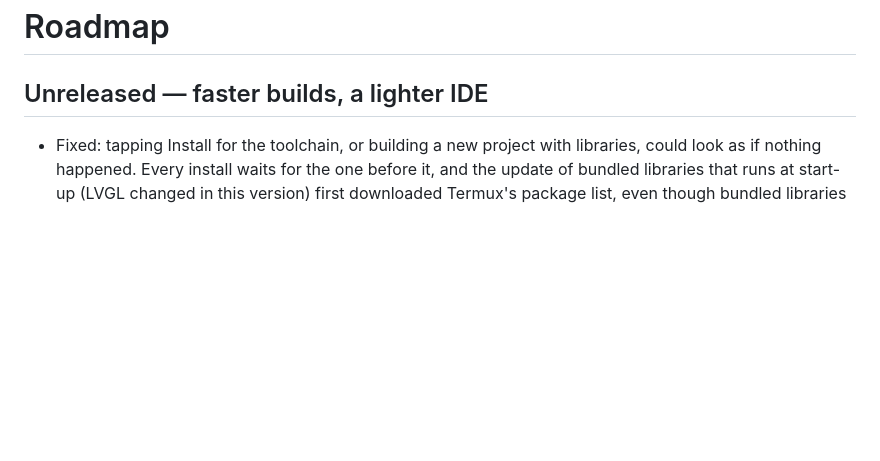
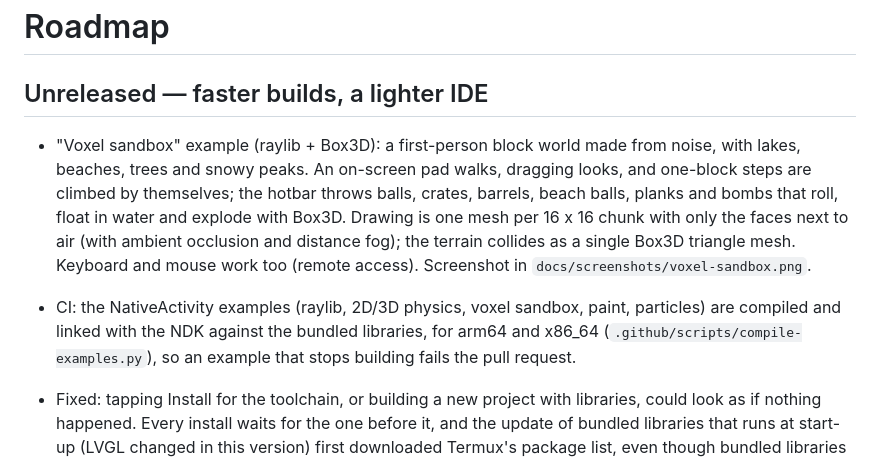
Before and after one commit to DeuzivanViana/NativeForge, a Markdown page: docs/ROADMAP.md, the part around the change. GitHub-like rendering; blank space fills up the shorter version.

```diff
--- a/docs/ROADMAP.md
+++ b/docs/ROADMAP.md
@@ -2,6 +2,17 @@
 
 ## Unreleased — faster builds, a lighter IDE
 
+* "Voxel sandbox" example (raylib + Box3D): a first-person block world made from noise,
+  with lakes, beaches, trees and snowy peaks. An on-screen pad walks, dragging looks, and
+  one-block steps are climbed by themselves; the hotbar throws balls, crates, barrels,
+  beach balls, planks and bombs that roll, float in water and explode with Box3D. Drawing
+  is one mesh per 16 x 16 chunk with only the faces next to air (with ambient occlusion and
+  distance fog); the terrain collides as a single Box3D triangle mesh. Keyboard and mouse
+  work too (remote access). Screenshot in `docs/screenshots/voxel-sandbox.png`.
+* CI: the NativeActivity examples (raylib, 2D/3D physics, voxel sandbox, paint, particles)
+  are compiled and linked with the NDK against the bundled libraries, for arm64 and
+  x86_64 (`.github/scripts/compile-examples.py`), so an example that stops building fails
+  the pull request.
 * Fixed: tapping Install for the toolchain, or building a new project with libraries,
   could look as if nothing happened. Every install waits for the one before it, and the
   update of bundled libraries that runs at start-up (LVGL changed in this version) first
```
Also changed, not shown: README.md (+11 -1 lines), docs/screenshots/voxel-sandbox.png (added), 6 other files.
